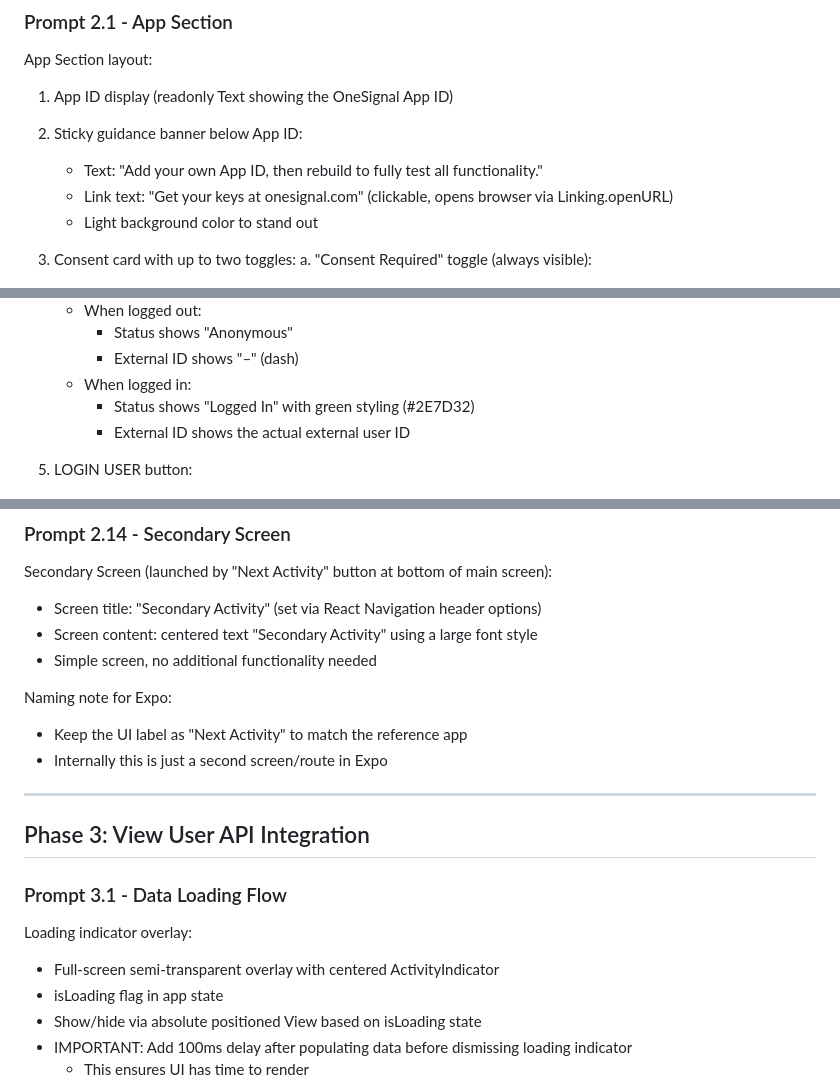
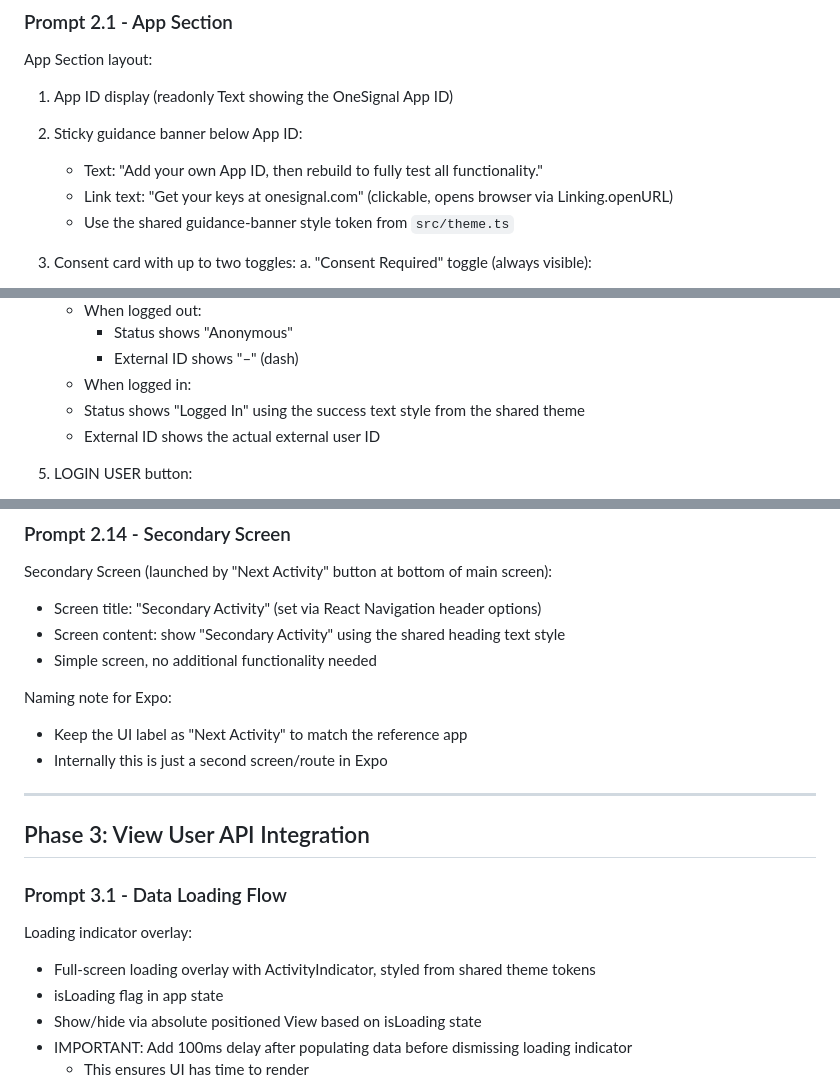
Before and after one commit to OneSignal/onesignal-expo-plugin, a Markdown page: examples/build.md, 3 parts joined by grey strips. Drawn GitHub-style.

```diff
--- a/examples/build.md
+++ b/examples/build.md
@@ -453,7 +453,7 @@ App Section layout:
 2. Sticky guidance banner below App ID:
    - Text: "Add your own App ID, then rebuild to fully test all functionality."
    - Link text: "Get your keys at onesignal.com" (clickable, opens browser via Linking.openURL)
-   - Light background color to stand out
+   - Use the shared guidance-banner style token from `src/theme.ts`
 
 3. Consent card with up to two toggles:
    a. "Consent Required" toggle (always visible):
@@ -475,7 +475,7 @@ App Section layout:
      - Status shows "Anonymous"
      - External ID shows "–" (dash)
    - When logged in:
-     - Status shows "Logged In" with green styling (#2E7D32)
+    - Status shows "Logged In" using the success text style from the shared theme
      - External ID shows the actual external user ID
 
 5. LOGIN USER button:
@@ -644,7 +641,7 @@ Location Section:
 
 Secondary Screen (launched by "Next Activity" button at bottom of main screen):
 - Screen title: "Secondary Activity" (set via React Navigation header options)
-- Screen content: centered text "Secondary Activity" using a large font style
+- Screen content: show "Secondary Activity" using the shared heading text style
 - Simple screen, no additional functionality needed
 
 Naming note for Expo:
@@ -658,7 +655,7 @@ Naming note for Expo:
 ### Prompt 3.1 - Data Loading Flow
 
 Loading indicator overlay:
-- Full-screen semi-transparent overlay with centered ActivityIndicator
+- Full-screen loading overlay with ActivityIndicator, styled from shared theme tokens
 - isLoading flag in app state
 - Show/hide via absolute positioned View based on isLoading state
 - IMPORTANT: Add 100ms delay after populating data before dismissing loading indicator
```
Also changed, not shown: other parts of examples/build.md (+33 -46 lines).
